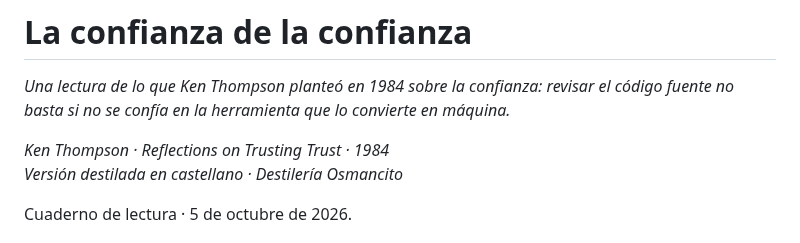
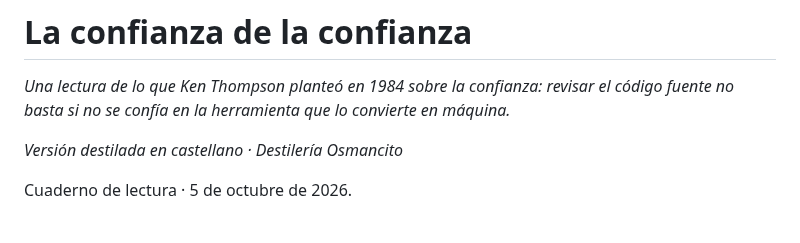
Before and after one commit to osmancitov/taller, a Markdown page: md/003_thompson_confiar_en_la_confianza.md, the part around the change. GitHub-like rendering.

Commit message:
Quita la linea de credito duplicada en el cuaderno 003

```diff
--- a/md/003_thompson_confiar_en_la_confianza.md
+++ b/md/003_thompson_confiar_en_la_confianza.md
@@ -2,7 +2,6 @@
 
 *Una lectura de lo que Ken Thompson planteó en 1984 sobre la confianza: revisar el código fuente no basta si no se confía en la herramienta que lo convierte en máquina.*
 
-*Ken Thompson · Reflections on Trusting Trust · 1984*
 *Versión destilada en castellano · Destilería Osmancito*
 
 Cuaderno de lectura · 5 de octubre de 2026.
```
